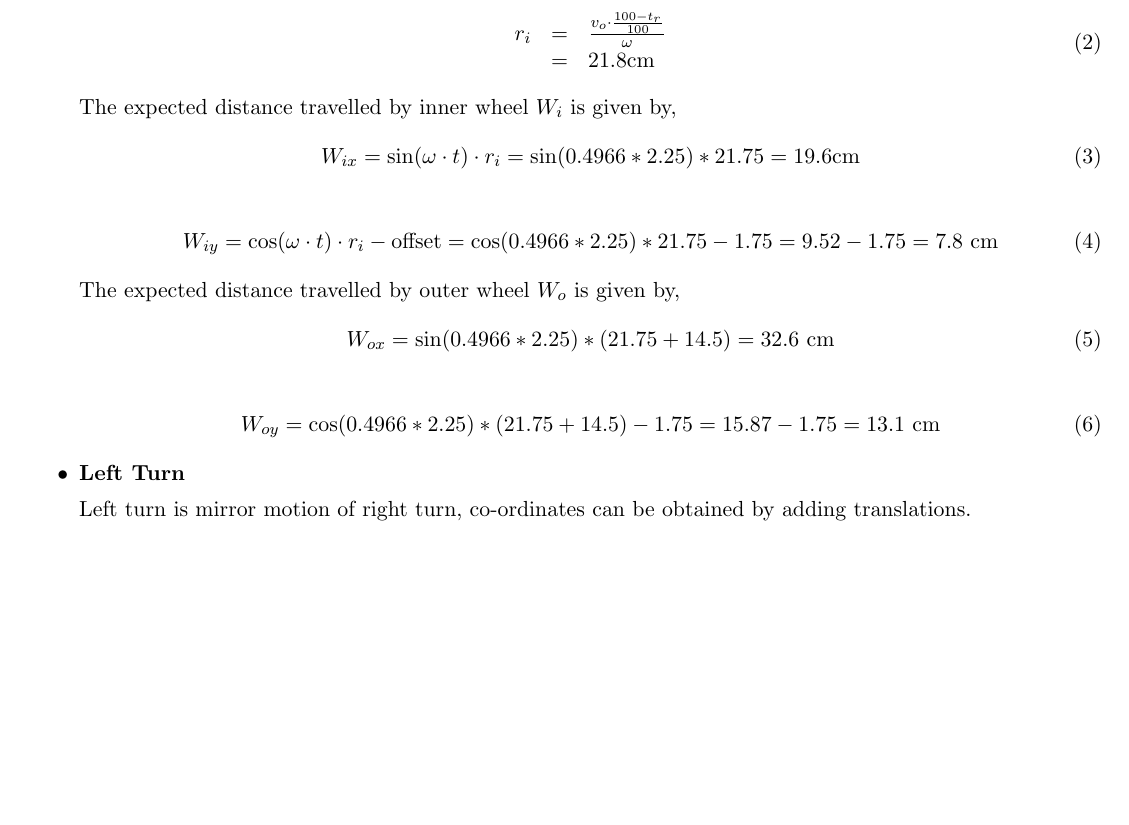
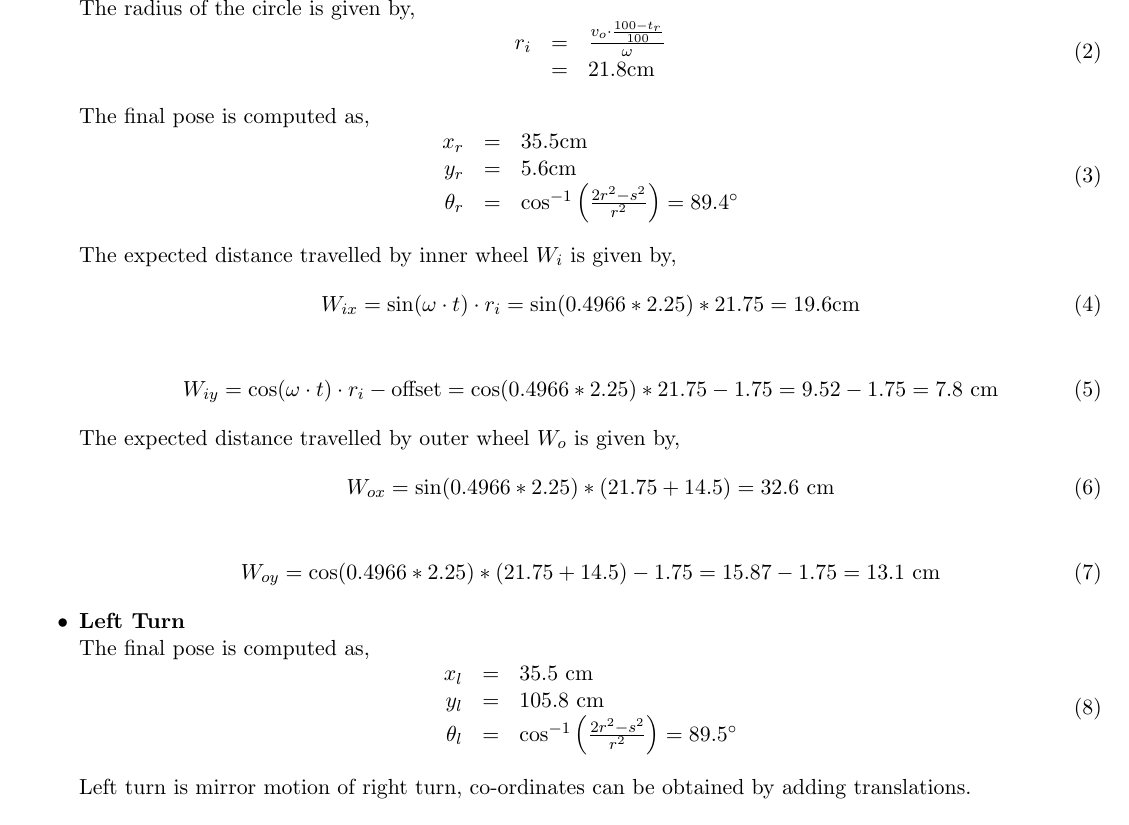
Before and after one commit to pranjaldhole/SEE, a LaTeX problem sheet (robot_motion_model/SEEHomework_AbhishekPadalkar_MaxMensing_PranjalDhole_Robot_motion_model.tex, which reads robot_motion_model/hw3.tex): part of page 8 of 11, cut at the place of the change, the shorter picture padded with empty space. Compiled offline with pdfLaTeX.

Commit message:
pose computation

```diff
--- a/robot_motion_model/hw3.tex
+++ b/robot_motion_model/hw3.tex
@@ -49,10 +46,20 @@ We were not suggested to re-run the experiment.
 \end{array}
 \end{equation}
 
+The radius of the circle is given by,
 \begin{equation}
 \begin{array}{rcl}
 r_i &=& \frac{v_o \cdot \frac{100 - t_r}{100}}{\omega} \\
 &=& 21.8 \text{cm}
+\end{array}
+\end{equation}
+
+The final pose is computed as,
+\begin{equation}
+\begin{array}{rcl}
+x_r &=& 35.5 \text{cm} \\
+y_r &=& 5.6 \text{cm} \\
+\theta_r &=& \cos^{-1}\left(\frac{2r^2 - s^2}{r^2}\right) = 89.4^{\circ}
 \end{array}
 \end{equation}
 
@@ -74,9 +81,17 @@ W_{ox} = \sin(0.4966 * 2.25) * (21.75 + 14.5) = 32.6 \text{ cm}
 W_{oy} = \cos(0.4966 * 2.25) * (21.75 + 14.5) - 1.75 = 15.87 - 1.75 = 13.1 \text{ cm}
 \end{equation}
 
-	\item \textbf{Left Turn}
+\item \textbf{Left Turn} \\
+The final pose is computed as,
+\begin{equation}
+\begin{array}{rcl}
+x_l &=& 35.5 \text{ cm} \\
+y_l &=& 105.8 \text{ cm} \\
+\theta_l &=& \cos^{-1}\left(\frac{2r^2 - s^2}{r^2}\right) = 89.5^{\circ}
+\end{array}
+\end{equation}
 
-	Left turn is mirror motion of right turn, co-ordinates can be obtained by adding translations.
+Left turn is mirror motion of right turn, co-ordinates can be obtained by adding translations.
 
 	$$W2x = \sin(0.4966 * 2.25) * 21.75 = 19.6 \text{ cm}$$
 	$$W2y = \cos(0.4966 * 2.25) * 21.75 + 42.35 = 9.52 + 42.35 = 51.9 \text{ cm}$$
```
Also changed, not shown: robot_motion_model/hw3.tex (3 more changed lines).
